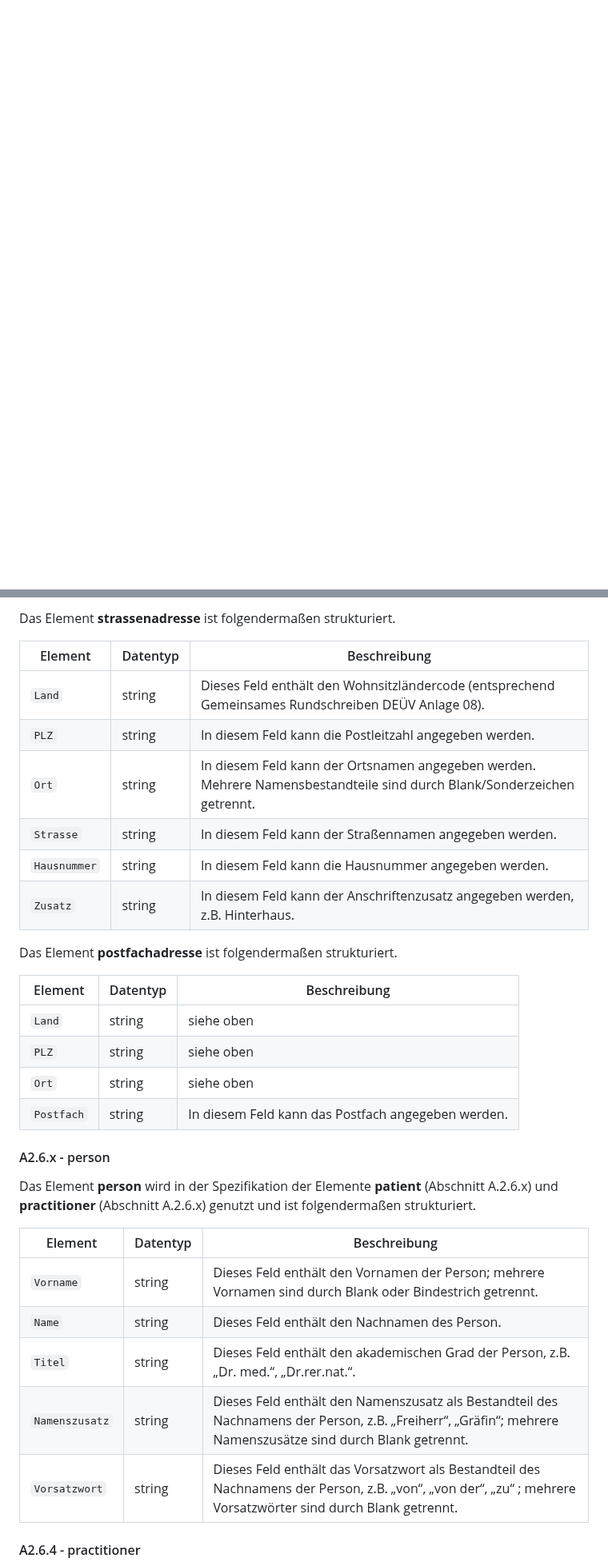
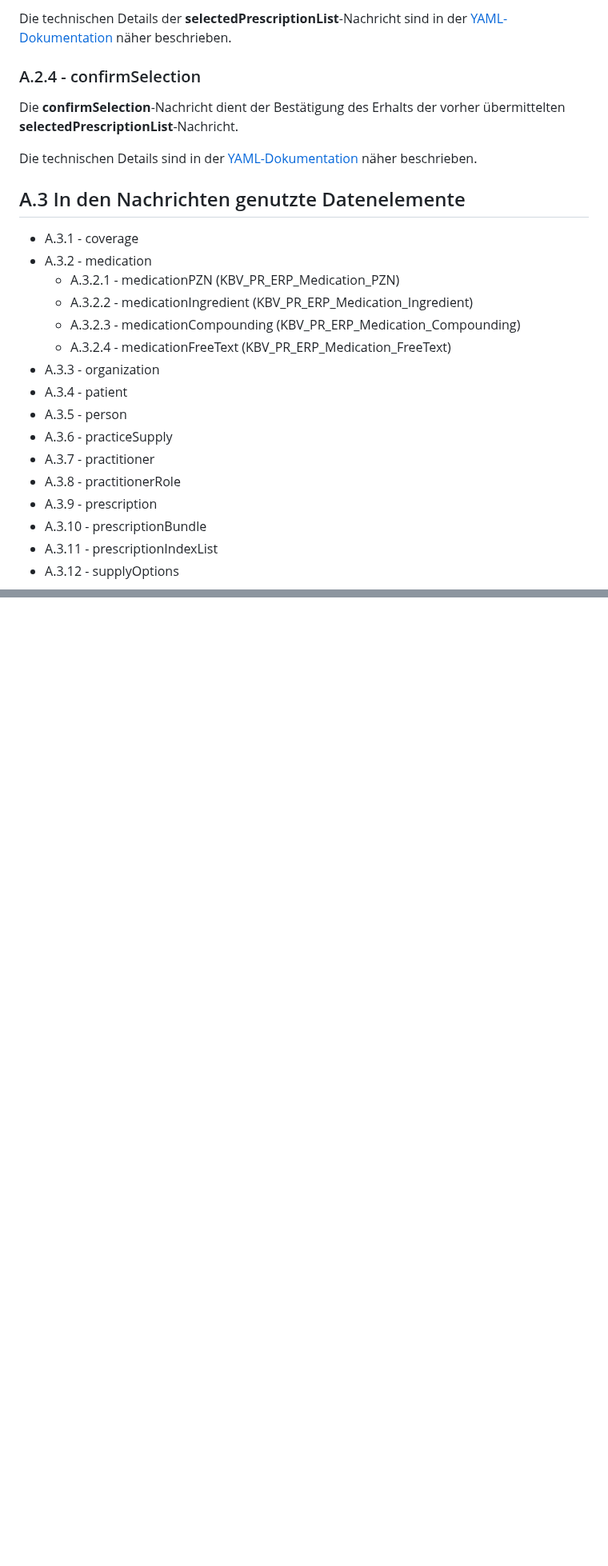
Before and after one commit to eHealthCardLink/Spezifikation, a Markdown page: Anhang-A-E-Rezept-Einlösen.md, 2 parts joined by grey strips. Shown at 80% size. Drawn GitHub-style; blank space fills up the shorter version.

```diff
--- a/Anhang-A-E-Rezept-Einlösen.md
+++ b/Anhang-A-E-Rezept-Einlösen.md
@@ -154,0 +152,28 @@ näher beschrieben.
+Die technischen Details der **selectedPrescriptionList**-Nachricht sind in der [YAML-Dokumentation](https://ehealthcardlink.github.io/Spezifikation/prescription-communication/) näher beschrieben.
+
+### A.2.4 - confirmSelection
+
+Die **confirmSelection**-Nachricht dient der Bestätigung des Erhalts der vorher übermittelten **selectedPrescriptionList**-Nachricht.
+
+Die technischen Details sind in der [YAML-Dokumentation](https://ehealthcardlink.github.io/Spezifikation/prescription-communication/)
+näher beschrieben.
+
+## A.3 In den Nachrichten genutzte Datenelemente
+
+* A.3.1 - coverage
+* A.3.2 - medication
+  * A.3.2.1 - medicationPZN (KBV_PR_ERP_Medication_PZN)
+  * A.3.2.2 - medicationIngredient (KBV_PR_ERP_Medication_Ingredient)
+  * A.3.2.3 - medicationCompounding (KBV_PR_ERP_Medication_Compounding)
+  * A.3.2.4 - medicationFreeText (KBV_PR_ERP_Medication_FreeText)
+* A.3.3 - organization
+* A.3.4 - patient
+* A.3.5 - person
+* A.3.6 - practiceSupply
+* A.3.7 - practitioner
+* A.3.8 - practitionerRole
+* A.3.9 - prescription
+* A.3.10 - prescriptionBundle
+* A.3.11 - prescriptionIndexList
+* A.3.12 - supplyOptions
+
@@ -342,34 +446,0 @@ Technische Details der **patient**-Datenstruktur sind in der [YAML-Dokumentation
-Das Element **strassenadresse** ist folgendermaßen strukturiert.
-
-| Element | Datentyp | Beschreibung |
-| --- | --- |  --- |
-| `Land` | string | Dieses Feld enthält den Wohnsitzländercode (entsprechend Gemeinsames Rundschreiben DEÜV Anlage 08). |
-| `PLZ` | string | In diesem Feld kann die Postleitzahl angegeben werden. |
-| `Ort` | string | In diesem Feld kann der Ortsnamen angegeben werden. Mehrere Namensbestandteile sind durch Blank/Sonderzeichen getrennt. |
-| `Strasse` | string | In diesem Feld kann der Straßennamen angegeben werden. |
-| `Hausnummer` | string | In diesem Feld kann die Hausnummer angegeben werden. |
-| `Zusatz` | string | In diesem Feld kann der Anschriftenzusatz angegeben werden, z.B. Hinterhaus. |
-
-Das Element **postfachadresse** ist folgendermaßen strukturiert.
-
-| Element | Datentyp | Beschreibung |
-| --- | --- |  --- |
-| `Land` | string | siehe oben |
-| `PLZ` | string | siehe oben |
-| `Ort` | string | siehe oben |
-| `Postfach` | string | In diesem Feld kann das Postfach angegeben werden. |
-
-#### A2.6.x - person
-
-Das Element **person** wird in der Spezifikation der Elemente **patient** (Abschnitt A.2.6.x) und **practitioner** (Abschnitt A.2.6.x) genutzt und ist folgendermaßen strukturiert.
-
-| Element | Datentyp | Beschreibung |
-| --- | --- |  --- |
-| `Vorname` | string | Dieses Feld enthält den Vornamen der Person; mehrere Vornamen sind durch Blank oder Bindestrich getrennt.|
-| `Name` | string | Dieses Feld enthält den Nachnamen des Person. |
-| `Titel` | string | Dieses Feld enthält den akademischen Grad der Person, z.B. „Dr. med.“, „Dr.rer.nat.“. |
-| `Namenszusatz` | string | Dieses Feld enthält den Namenszusatz als Bestandteil des Nachnamens der Person, z.B. „Freiherr“, „Gräfin“; mehrere Namenszusätze sind durch Blank getrennt. |
-| `Vorsatzwort` | string | Dieses Feld enthält das Vorsatzwort als Bestandteil des Nachnamens der Person, z.B. „von“, „von der“, „zu“ ; mehrere Vorsatzwörter sind durch Blank getrennt. |
-
-#### A2.6.4 - practitioner
-
```
Also changed, not shown: other parts of Anhang-A-E-Rezept-Einlösen.md (+172 -128 lines).
